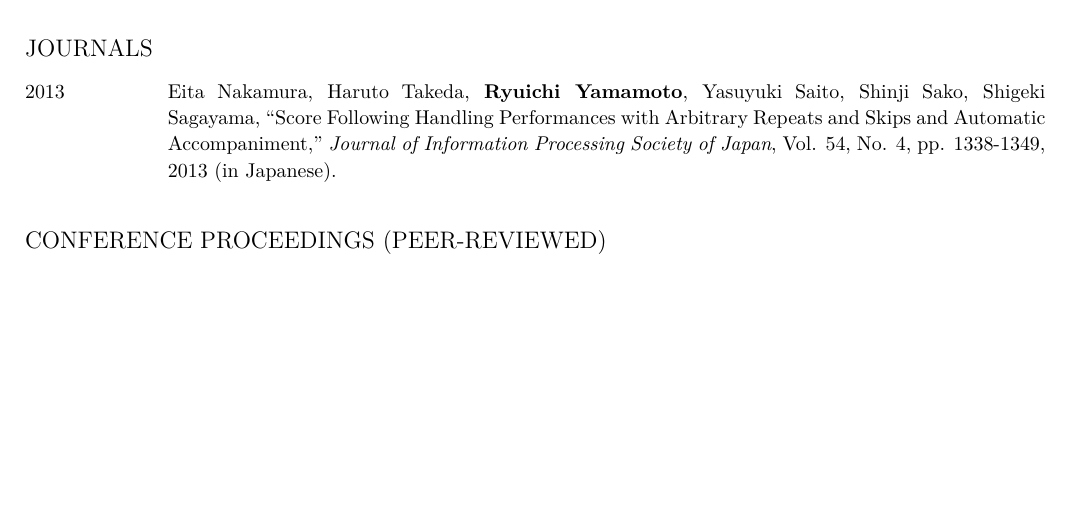
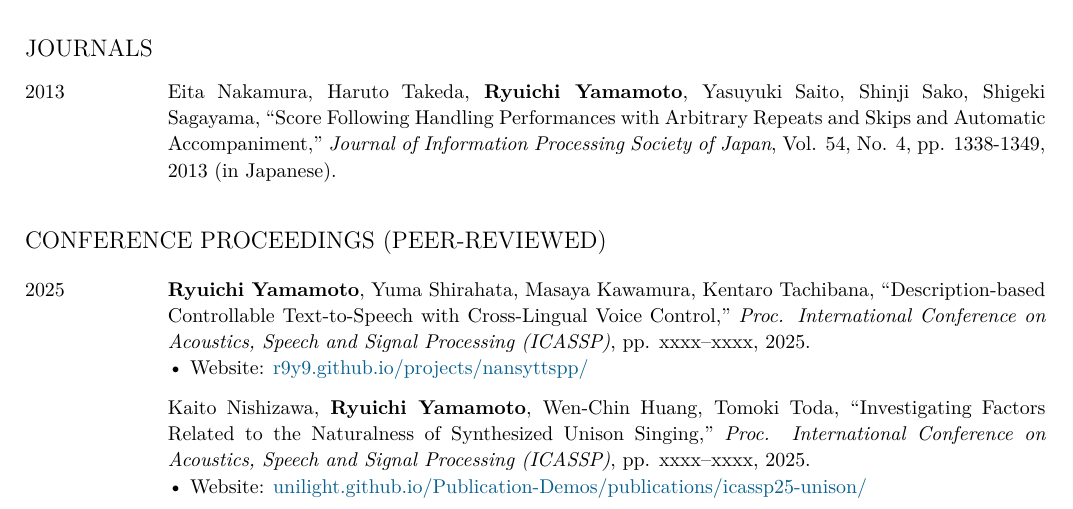
Before and after one commit to r9y9/cv, a LaTeX CV (ryuichi_cv.tex): part of page 2 of 9, cut so that both start at the same text, the shorter picture padded with empty space. Compiled offline with XeLaTeX.

Commit message:
add icassp

```diff
--- a/ryuichi_cv.tex
+++ b/ryuichi_cv.tex
@@ -318,6 +318,15 @@
 \subsection{Conference proceedings (peer-reviewed)}
 
 \begin{EntriesTable}
+  \Year{2025}
+  &
+  \textbf{Ryuichi Yamamoto}, Yuma Shirahata, Masaya Kawamura, Kentaro Tachibana, ``Description-based Controllable Text-to-Speech with Cross-Lingual Voice Control," \emph{Proc. International Conference on Acoustics, Speech and Signal Processing (ICASSP)}, pp. xxxx--xxxx, 2025.
+  \Website{r9y9.github.io/projects/nansyttspp/}
+  \\
+  ~ &
+  Kaito Nishizawa, \textbf{Ryuichi Yamamoto}, Wen-Chin Huang, Tomoki Toda, ``Investigating Factors Related to the Naturalness of Synthesized Unison Singing," \emph{Proc. International Conference on Acoustics, Speech and Signal Processing (ICASSP)}, pp. xxxx--xxxx, 2025.
+  \Website{unilight.github.io/Publication-Demos/publications/icassp25-unison/}
+  \\
   \Year{2024}
   &
   You Zhang, Yongyi Zang, Jiatong Shi, \textbf{Ryuichi Yamamoto}, Tomoki Toda, Zhiyao Duan, ``SVDD 2024: The Inaugural Singing Voice Deepfake Detection Challenge," \emph{Proc. Spoken Language Technology Workshop (SLT)}, pp. xxxx--xxxx, 2024.
```
